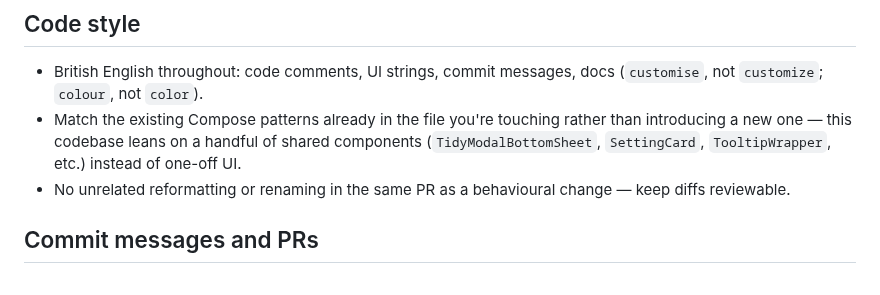
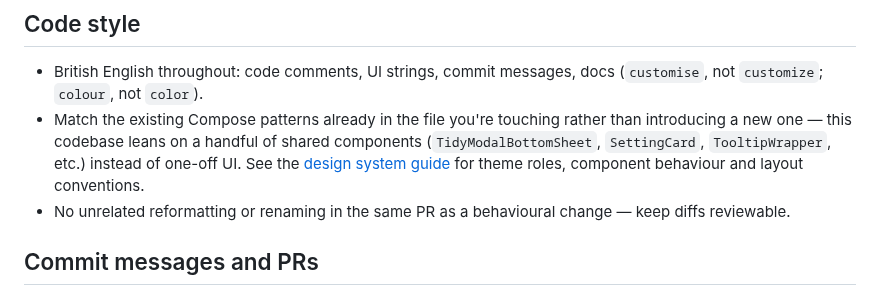
Before and after one commit to arpitnnd/Tidy, a Markdown page: CONTRIBUTING.md, the part around the change. Rendered like a GitHub page.

Commit message:
docs: Record current design system

```diff
--- a/CONTRIBUTING.md
+++ b/CONTRIBUTING.md
@@ -50,6 +50,8 @@ buildable here.
   touching rather than introducing a new one — this codebase leans on
   a handful of shared components (`TidyModalBottomSheet`,
   `SettingCard`, `TooltipWrapper`, etc.) instead of one-off UI.
+  See the [design system guide](docs/design-system.md) for theme roles,
+  component behaviour and layout conventions.
 - No unrelated reformatting or renaming in the same PR as a
   behavioural change — keep diffs reviewable.
 
```
Also changed, not shown: docs/design-system.md (added, +159 -0 lines).
